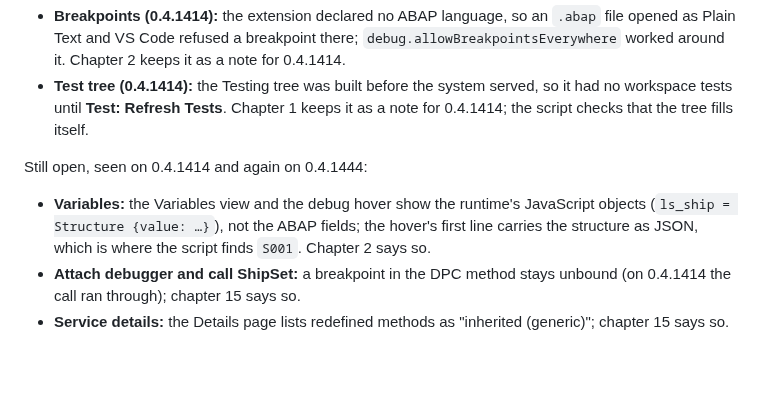
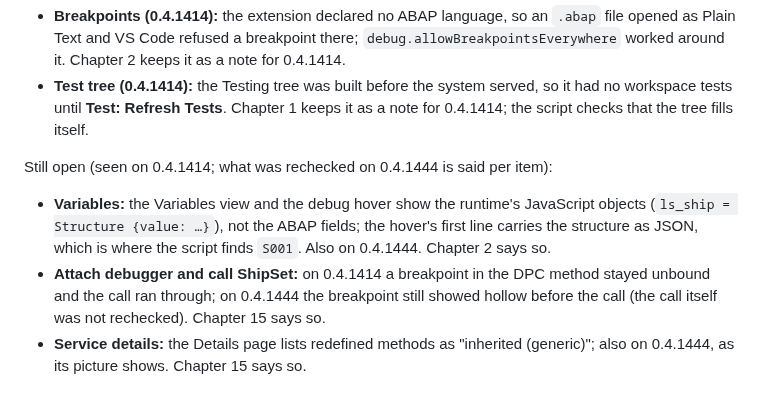
Before and after one commit to oisee/osg-demo, a Markdown page: docs/spike-vscode-shots.md, the part around the change. Rendered like a GitHub page; blank space fills up the shorter version.

Commit message:
spike doc: per open item, what was rechecked on 0.4.1444
Co-Authored-By: Claude Opus 5.5 (1M context) <noreply@anthropic.com>
Claude-Session: https://claude.ai/code/session_018Djywwje7kdEq6CEr4LG73

```diff
--- a/docs/spike-vscode-shots.md
+++ b/docs/spike-vscode-shots.md
@@ -55,13 +55,16 @@ there, and the script uses neither:
   keeps it as a note for 0.4.1414; the script checks that the tree fills
   itself.
 
-Still open, seen on 0.4.1414 and again on 0.4.1444:
+Still open (seen on 0.4.1414; what was rechecked on 0.4.1444 is said per item):
 
 - **Variables:** the Variables view and the debug hover show the runtime's
   JavaScript objects (`ls_ship = Structure {value: …}`), not the ABAP fields;
   the hover's first line carries the structure as JSON, which is where the
-  script finds `S001`. Chapter 2 says so.
-- **Attach debugger and call ShipSet:** a breakpoint in the DPC method stays
-  unbound (on 0.4.1414 the call ran through); chapter 15 says so.
+  script finds `S001`. Also on 0.4.1444. Chapter 2 says so.
+- **Attach debugger and call ShipSet:** on 0.4.1414 a breakpoint in the DPC
+  method stayed unbound and the call ran through; on 0.4.1444 the breakpoint
+  still showed hollow before the call (the call itself was not rechecked).
+  Chapter 15 says so.
 - **Service details:** the Details page lists redefined methods as
-  "inherited (generic)"; chapter 15 says so.
+  "inherited (generic)"; also on 0.4.1444, as its picture shows. Chapter 15
+  says so.
```
